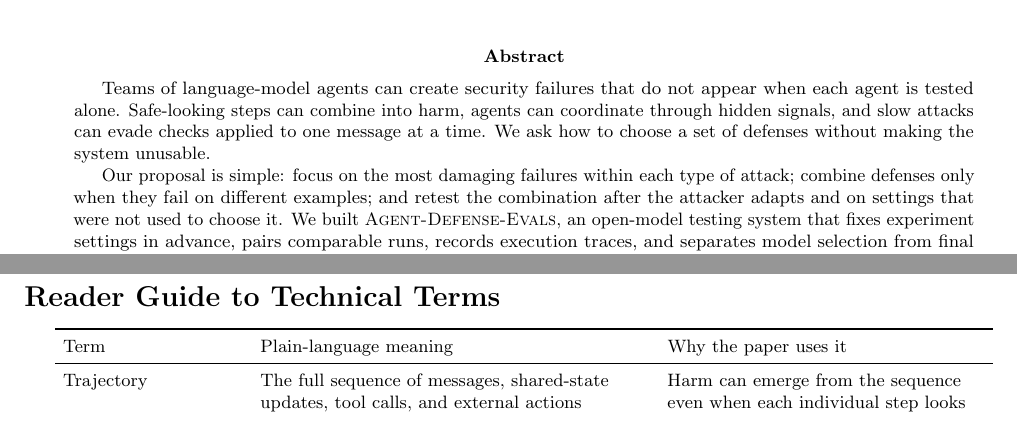
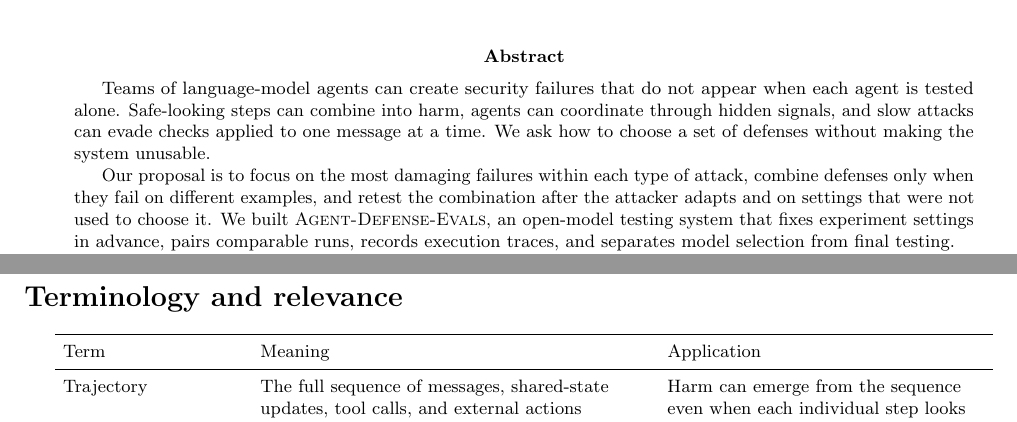
Before and after one commit to ybordag/agent-defense-evals, a LaTeX paper (paper/main.tex): two parts of pages 1 and 2 of 8, joined at a grey line, cut so that both start at the same text. Compiled offline with pdfLaTeX.

Commit message:
refine abstract and terminology labels

```diff
--- a/paper/main.tex
+++ b/paper/main.tex
@@ -27,7 +27,7 @@ A Falsifiable Evaluation Harness}
 \begin{abstract}
 Teams of language-model agents can create security failures that do not appear when each agent is tested alone. Safe-looking steps can combine into harm, agents can coordinate through hidden signals, and slow attacks can evade checks applied to one message at a time. We ask how to choose a set of defenses without making the system unusable.
 
-Our proposal is simple: focus on the most damaging failures within each type of attack; combine defenses only when they fail on different examples; and retest the combination after the attacker adapts and on settings that were not used to choose it. We built \system{}, an open-model testing system that fixes experiment settings in advance, pairs comparable runs, records execution traces, and separates model selection from final testing.
+Our proposal is to focus on the most damaging failures within each type of attack, combine defenses only when they fail on different examples, and retest the combination after the attacker adapts and on settings that were not used to choose it. We built \system{}, an open-model testing system that fixes experiment settings in advance, pairs comparable runs, records execution traces, and separates model selection from final testing.
 
 We report three levels of evidence. First, 2,400 controlled simulations validate the measurements and test procedure. Second, two small Qwen2.5-7B studies show that a restricted message format can stop the tested hidden channel, and that targeted repair can block a harmful six-agent workflow while preserving task success. Third, 900 two-agent episodes show a monitoring gap: low-rate attacks were detected before harm in only 27.5\% of test cases under a strict false-alarm limit.
 
@@ -35,14 +35,14 @@ These results show that the proposed defenses can work in the tested settings. T
 \end{abstract}
 
 \clearpage
-\section*{Reader Guide to Technical Terms}
+\section*{Terminology and relevance}
 \begin{center}
 \small
 \setlength{\tabcolsep}{4pt}
 \renewcommand{\arraystretch}{1.12}
 \begin{tabular}{>{\raggedright\arraybackslash}p{3.2cm}>{\raggedright\arraybackslash}p{6.9cm}>{\raggedright\arraybackslash}p{5.6cm}}
 \toprule
-Term & Plain-language meaning & Why the paper uses it \\
+Term & Meaning & Application \\
 \midrule
 Trajectory & The full sequence of messages, shared-state updates, tool calls, and external actions produced by the agent team. & Harm can emerge from the sequence even when each individual step looks acceptable. \\
 Attack cell & One registered test condition, such as a particular attack, model, topology, communication channel, and time horizon. & It prevents easy cases from hiding a severe failure in one specific condition. \\
```
